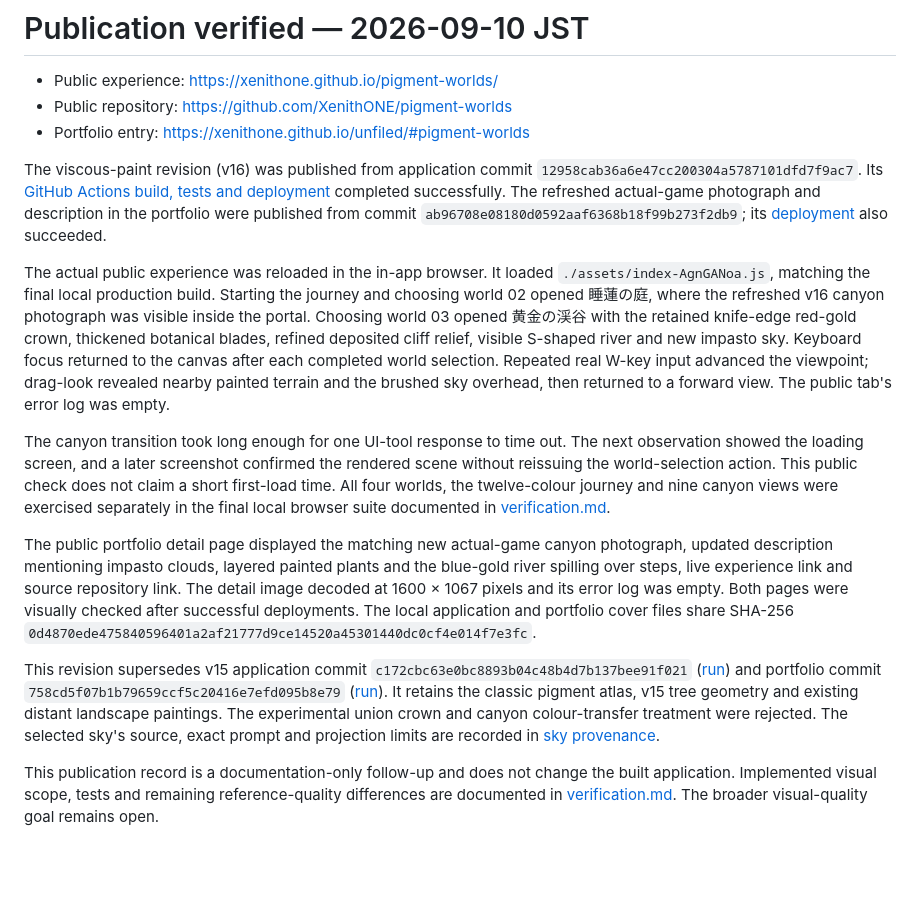
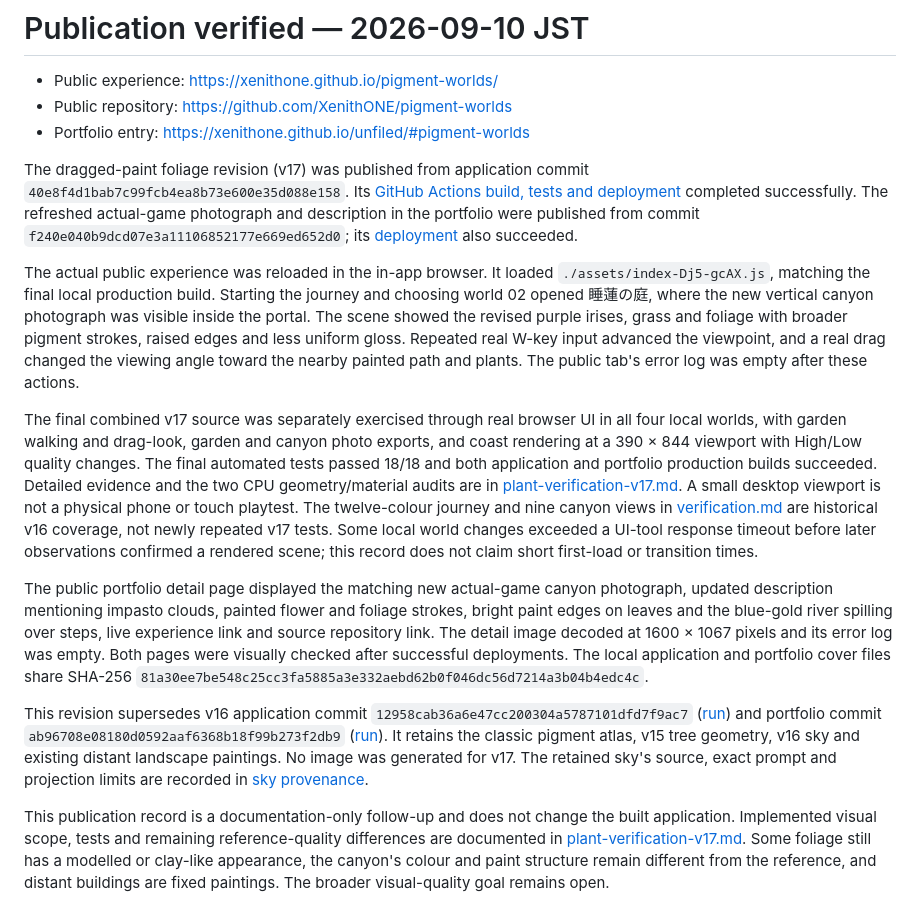
Before and after one commit to XenithONE/pigment-worlds, a Markdown page: docs/publication.md, the part around the change. GitHub-like rendering; blank space fills up the shorter version.

Commit message:
Record verified v17 plant publication [skip ci]

```diff
--- a/docs/publication.md
+++ b/docs/publication.md
@@ -4,14 +4,14 @@
 - Public repository: https://github.com/XenithONE/pigment-worlds
 - Portfolio entry: https://xenithone.github.io/unfiled/#pigment-worlds
 
-The viscous-paint revision (v16) was published from application commit `12958cab36a6e47cc200304a5787101dfd7f9ac7`. Its [GitHub Actions build, tests and deployment](https://github.com/XenithONE/pigment-worlds/actions/runs/34400198905) completed successfully. The refreshed actual-game photograph and description in the portfolio were published from commit `ab96708e08180d0592aaf6368b18f99b273f2db9`; its [deployment](https://github.com/XenithONE/unfiled/actions/runs/34400210149) also succeeded.
+The dragged-paint foliage revision (v17) was published from application commit `40e8f4d1bab7c99fcb4ea8b73e600e35d088e158`. Its [GitHub Actions build, tests and deployment](https://github.com/XenithONE/pigment-worlds/actions/runs/34404263041) completed successfully. The refreshed actual-game photograph and description in the portfolio were published from commit `f240e040b9dcd07e3a11106852177e669ed652d0`; its [deployment](https://github.com/XenithONE/unfiled/actions/runs/34404278307) also succeeded.
 
-The actual public experience was reloaded in the in-app browser. It loaded `./assets/index-AgnGANoa.js`, matching the final local production build. Starting the journey and choosing world 02 opened 睡蓮の庭, where the refreshed v16 canyon photograph was visible inside the portal. Choosing world 03 opened 黄金の渓谷 with the retained knife-edge red-gold crown, thickened botanical blades, refined deposited cliff relief, visible S-shaped river and new impasto sky. Keyboard focus returned to the canvas after each completed world selection. Repeated real W-key input advanced the viewpoint; drag-look revealed nearby painted terrain and the brushed sky overhead, then returned to a forward view. The public tab's error log was empty.
+The actual public experience was reloaded in the in-app browser. It loaded `./assets/index-Dj5-gcAX.js`, matching the final local production build. Starting the journey and choosing world 02 opened 睡蓮の庭, where the new vertical canyon photograph was visible inside the portal. The scene showed the revised purple irises, grass and foliage with broader pigment strokes, raised edges and less uniform gloss. Repeated real W-key input advanced the viewpoint, and a real drag changed the viewing angle toward the nearby painted path and plants. The public tab's error log was empty after these actions.
 
-The canyon transition took long enough for one UI-tool response to time out. The next observation showed the loading screen, and a later screenshot confirmed the rendered scene without reissuing the world-selection action. This public check does not claim a short first-load time. All four worlds, the twelve-colour journey and nine canyon views were exercised separately in the final local browser suite documented in [verification.md](verification.md).
+The final combined v17 source was separately exercised through real browser UI in all four local worlds, with garden walking and drag-look, garden and canyon photo exports, and coast rendering at a 390 × 844 viewport with High/Low quality changes. The final automated tests passed 18/18 and both application and portfolio production builds succeeded. Detailed evidence and the two CPU geometry/material audits are in [plant-verification-v17.md](plant-verification-v17.md). A small desktop viewport is not a physical phone or touch playtest. The twelve-colour journey and nine canyon views in [verification.md](verification.md) are historical v16 coverage, not newly repeated v17 tests. Some local world changes exceeded a UI-tool response timeout before later observations confirmed a rendered scene; this record does not claim short first-load or transition times.
 
-The public portfolio detail page displayed the matching new actual-game canyon photograph, updated description mentioning impasto clouds, layered painted plants and the blue-gold river spilling over steps, live experience link and source repository link. The detail image decoded at 1600 × 1067 pixels and its error log was empty. Both pages were visually checked after successful deployments. The local application and portfolio cover files share SHA-256 `0d4870ede475840596401a2af21777d9ce14520a45301440dc0cf4e014f7e3fc`.
+The public portfolio detail page displayed the matching new actual-game canyon photograph, updated description mentioning impasto clouds, painted flower and foliage strokes, bright paint edges on leaves and the blue-gold river spilling over steps, live experience link and source repository link. The detail image decoded at 1600 × 1067 pixels and its error log was empty. Both pages were visually checked after successful deployments. The local application and portfolio cover files share SHA-256 `81a30ee7be548c25cc3fa5885a3e332aebd62b0f046dc56d7214a3b04b4edc4c`.
 
-This revision supersedes v15 application commit `c172cbc63e0bc8893b04c48b4d7b137bee91f021` ([run](https://github.com/XenithONE/pigment-worlds/actions/runs/34391382057)) and portfolio commit `758cd5f07b1b79659ccf5c20416e7efd095b8e79` ([run](https://github.com/XenithONE/unfiled/actions/runs/34391393785)). It retains the classic pigment atlas, v15 tree geometry and existing distant landscape paintings. The experimental union crown and canyon colour-transfer treatment were rejected. The selected sky's source, exact prompt and projection limits are recorded in [sky provenance](../design/sky-v16-prompts.md).
+This revision supersedes v16 application commit `12958cab36a6e47cc200304a5787101dfd7f9ac7` ([run](https://github.com/XenithONE/pigment-worlds/actions/runs/34400198905)) and portfolio commit `ab96708e08180d0592aaf6368b18f99b273f2db9` ([run](https://github.com/XenithONE/unfiled/actions/runs/34400210149)). It retains the classic pigment atlas, v15 tree geometry, v16 sky and existing distant landscape paintings. No image was generated for v17. The retained sky's source, exact prompt and projection limits are recorded in [sky provenance](../design/sky-v16-prompts.md).
 
-This publication record is a documentation-only follow-up and does not change the built application. Implemented visual scope, tests and remaining reference-quality differences are documented in [verification.md](verification.md). The broader visual-quality goal remains open.
+This publication record is a documentation-only follow-up and does not change the built application. Implemented visual scope, tests and remaining reference-quality differences are documented in [plant-verification-v17.md](plant-verification-v17.md). Some foliage still has a modelled or clay-like appearance, the canyon's colour and paint structure remain different from the reference, and distant buildings are fixed paintings. The broader visual-quality goal remains open.
```
